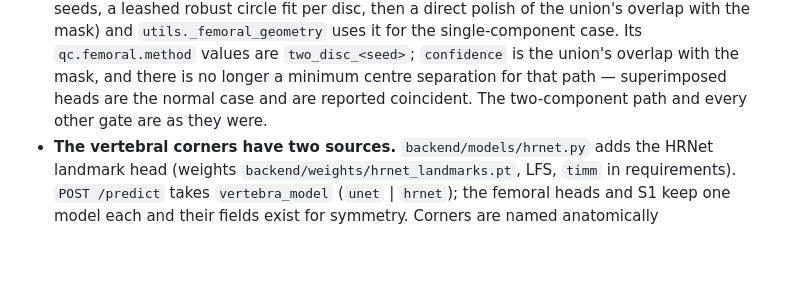
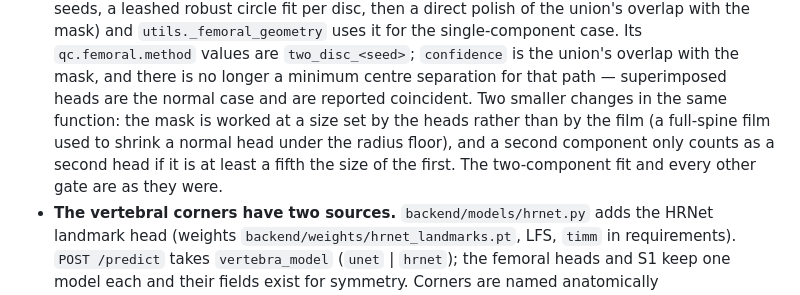
Before and after one commit to mjayasur/Spine-Contour, a Markdown page: docs/superpowers/HANDOFF.md, the part around the change. Rendered like a GitHub page; blank space fills up the shorter version.

Commit message:
docs: note the femoral working scale and second-component rule in the handoff
Co-Authored-By: Claude Fable 5.1 <noreply@anthropic.com>

```diff
--- a/docs/superpowers/HANDOFF.md
+++ b/docs/superpowers/HANDOFF.md
@@ -724,8 +724,11 @@ what it leaves for whoever picks the branch up:
   the mask) and `utils._femoral_geometry` uses it for the single-component case. Its
   `qc.femoral.method` values are `two_disc_<seed>`; `confidence` is the union's overlap with
   the mask, and there is no longer a minimum centre separation for that path — superimposed
-  heads are the normal case and are reported coincident. The two-component path and every
-  other gate are as they were.
+  heads are the normal case and are reported coincident. Two smaller changes in the same
+  function: the mask is worked at a size set by the heads rather than by the film (a
+  full-spine film used to shrink a normal head under the radius floor), and a second
+  component only counts as a second head if it is at least a fifth the size of the first.
+  The two-component fit and every other gate are as they were.
 - **The vertebral corners have two sources.** `backend/models/hrnet.py` adds the HRNet
   landmark head (weights `backend/weights/hrnet_landmarks.pt`, LFS, `timm` in
   requirements). `POST /predict` takes `vertebra_model` (`unet` | `hrnet`); the femoral
```
